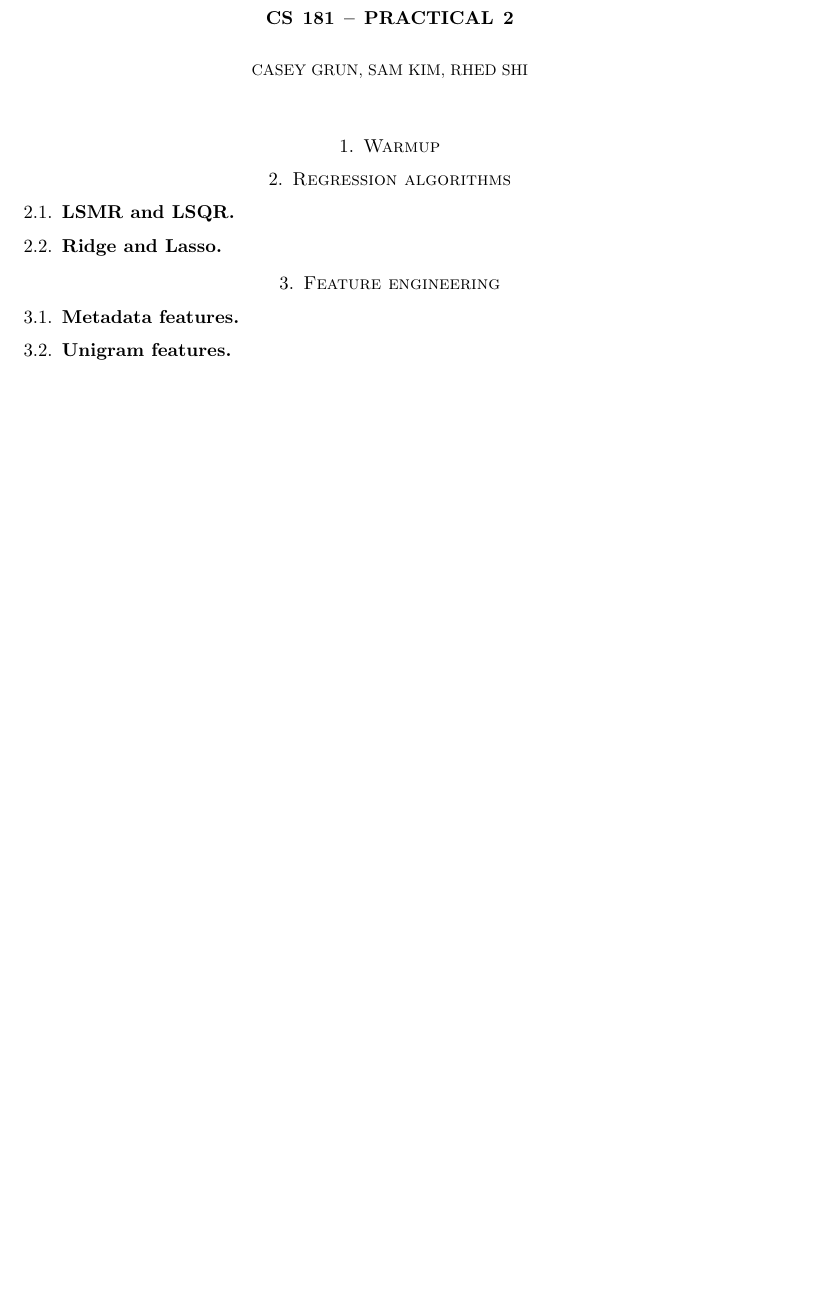
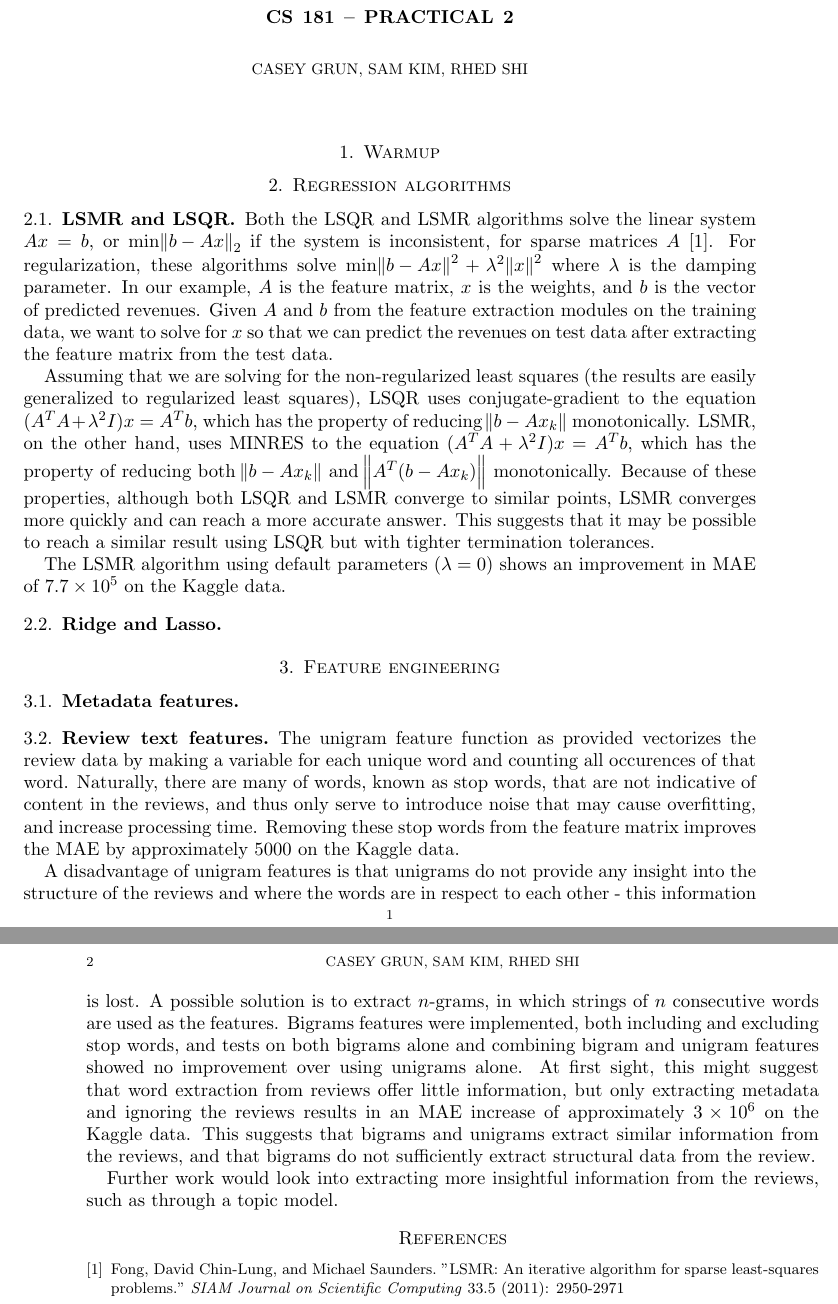
Before and after one commit to samuelkim314/CS181_Pract2, a LaTeX paper (writeup/cs181-practical2-writeup.tex): part of the page before the commit and two parts of pages 1 and 2 of 2 after it, the two joined at a grey line, cut so that both start at the same text, the shorter picture padded with empty space. Compiled offline with pdfLaTeX.

Commit message:
Started write-up - LSMR description, unigram features.

```diff
--- a/writeup/cs181-practical2-writeup.tex
+++ b/writeup/cs181-practical2-writeup.tex
@@ -8,6 +8,7 @@
 \usepackage{epstopdf}
 \usepackage{caption}
 \usepackage{subcaption}
+\usepackage{commath}
 \DeclareGraphicsRule{.tif}{png}{.png}{`convert #1 `dirname #1`/`basename #1 .tif`.png}
 
 % Declare commands
@@ -26,12 +27,33 @@
 
 \subsection{LSMR and LSQR}
 
+Both the LSQR and LSMR algorithms solve the linear system $Ax=b$, or $\text{min}\norm{b-Ax}_2$ if the system is inconsistent, for sparse matrices $A$ \cite{LSMR}. For regularization, these algorithms solve $\text{min}\norm{b-Ax}^2+\lambda^2\norm{x}^2$ where $\lambda$ is the damping parameter. In our example, $A$ is the feature matrix, $x$ is the weights, and $b$ is the vector of predicted revenues. Given $A$ and $b$ from the feature extraction modules on the training data, we want to solve for $x$ so that we can predict the revenues on test data after extracting the feature matrix from the test data.
+
+Assuming that we are solving for the non-regularized least squares (the results are easily generalized to regularized least squares), LSQR uses conjugate-gradient to the equation $(A^TA+\lambda^2I)x=A^Tb$, which has the property of reducing $\norm{b-Ax_k}$ monotonically. LSMR, on the other hand, uses MINRES to the equation $(A^TA+\lambda^2I)x=A^Tb$, which has the property of reducing both $\norm{b-Ax_k}$ and $\norm{A^T(b-Ax_k)}$ monotonically. Because of these properties, although both LSQR and LSMR converge to similar points, LSMR converges more quickly and can reach a more accurate answer. This suggests that it may be possible to reach a similar result using LSQR but with tighter termination tolerances.
+
+The LSMR algorithm using default parameters ($\lambda=0$) shows an improvement in MAE of $7.7\times10^5$ on the Kaggle data.
+
 \subsection{Ridge and Lasso}
 
 \section{Feature engineering}
 
 \subsection{Metadata features}
 
-\subsection{Unigram features}
+\subsection{Review text features}
+The unigram feature function as provided vectorizes the review data by making a variable for each unique word and counting all occurences of that word. Naturally, there are many of words, known as stop words, that are not indicative of content in the reviews, and thus only serve to introduce noise that may cause overfitting, and increase processing time. Removing these stop words from the feature matrix improves the MAE by approximately 5000 on the Kaggle data.
+
+A disadvantage of unigram features is that unigrams do not provide any insight into the structure of the reviews and where the words are in respect to each other - this information is lost. A possible solution is to extract $n$-grams, in which strings of $n$ consecutive words are used as the features. Bigrams features were implemented, both including and excluding stop words, and tests on both bigrams alone and combining bigram and unigram features showed no improvement over using unigrams alone. At first sight, this might suggest that word extraction from reviews offer little information, but only extracting metadata and ignoring the reviews results in an MAE increase of approximately $3\times10^6$ on the Kaggle data. This suggests that bigrams and unigrams extract similar information from the reviews, and that bigrams do not sufficiently extract structural data from the review.
+
+Further work would look into extracting more insightful information from the reviews, such as through a topic model.
+
+\begingroup
+\begin{thebibliography}{9}
+
+\bibitem{LSMR}
+Fong, David Chin-Lung, and Michael Saunders. "LSMR: An iterative algorithm for sparse least-squares problems."
+\emph{SIAM Journal on Scientific Computing} 33.5 (2011): 2950-2971
+
+\end{thebibliography}
+\endgroup
 
 \end{document}
```
